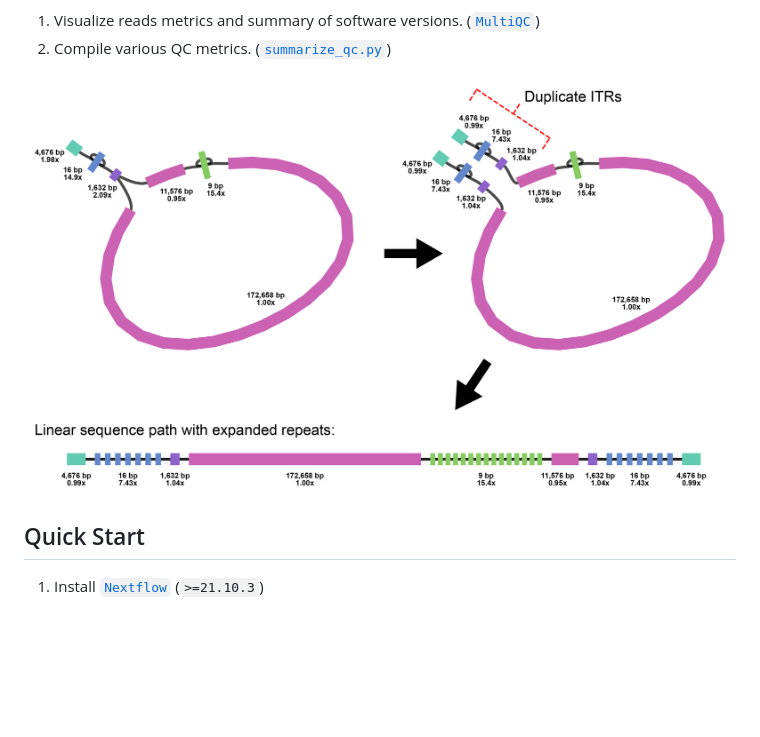
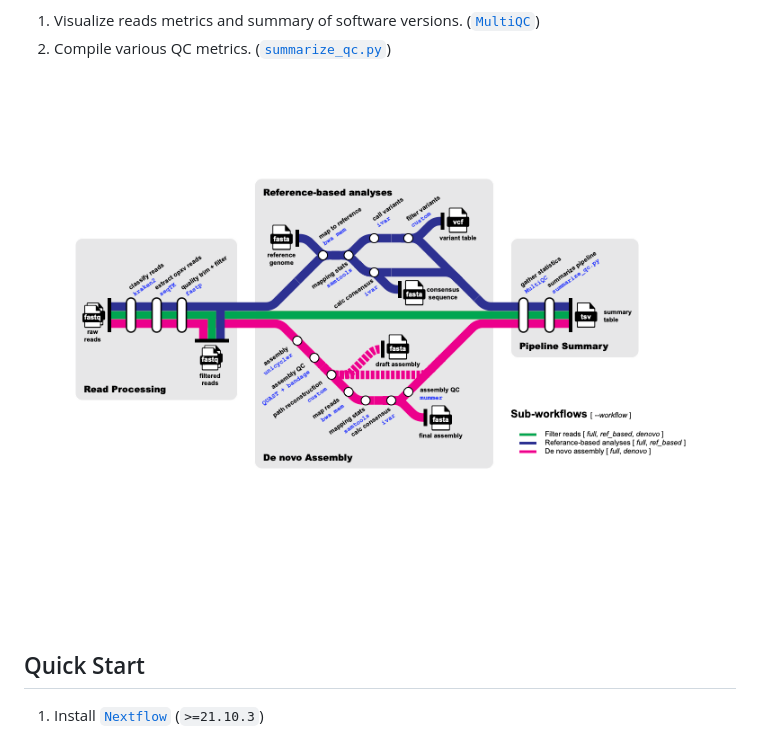
Before and after one commit to CDCgov/polkapox, a Markdown page: README.md, the part around the change. Rendered like a GitHub page; pictures changed too: docs/images/polkapox_workflow.png (added); blank space fills up the shorter version.

Commit message:
fixed path to image

```diff
--- a/README.md
+++ b/README.md
@@ -34,7 +34,8 @@ The pipeline is built using [Nextflow](https://www.nextflow.io), a workflow tool
 1. Visualize reads metrics and summary of software versions. ([`MultiQC`](http://multiqc.info/))
 1. Compile various QC metrics. ([`summarize_qc.py`](/bin/summarize_qc.py))
 
-![workflow diagram](/docs/images/bandage_polkapox.png)
+![workflow diagram](/docs/images/polkapox_workflow.png)
+
 ## Quick Start
 
 1. Install [`Nextflow`](https://www.nextflow.io/docs/latest/getstarted.html#installation) (`>=21.10.3`)
```
